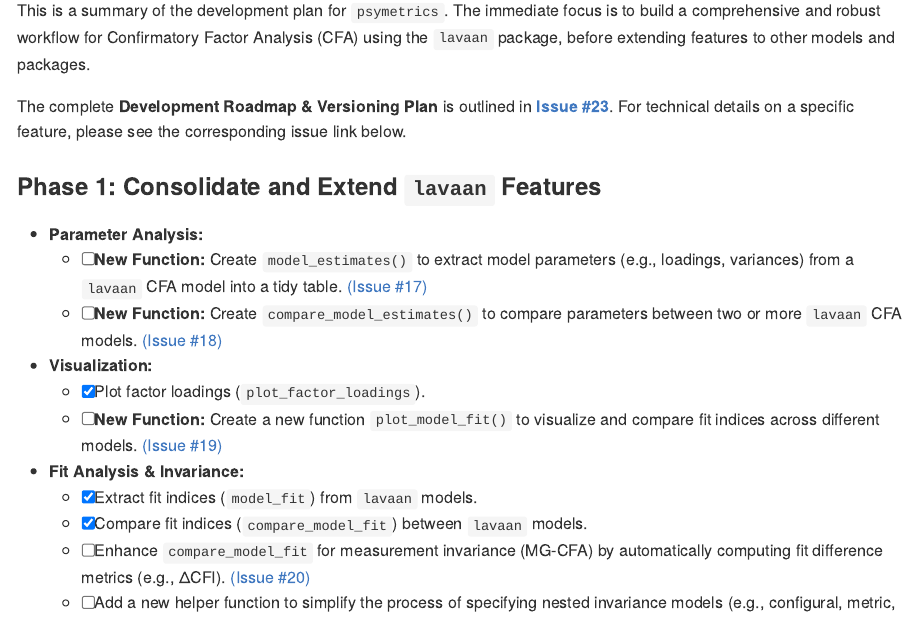
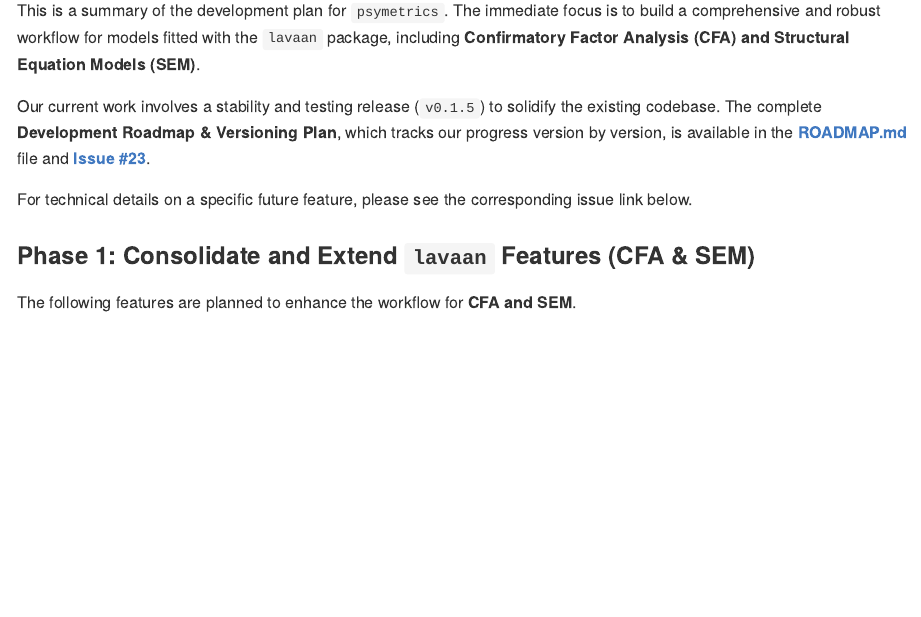
Before and after one commit to brianmsm/psymetrics, an R Markdown document (README.Rmd): the page in a window 1100 px wide, from 3590 px down. Rendered offline with R 4.5, knitr and Pandoc, with nearby package versions; some code elsewhere in the file could not run offline.

Commit message:
docs: update roadmap to include SEM, release note v0.1.5
Expand roadmap to cover Structural Equation Models (SEM) in addition
to Confirmatory Factor Analysis (CFA), clarifying that the package
will support models fitted with the lavaan package broadly. Add a
note about an upcoming stability/testing release (v0.1.5) and point
readers to ROADMAP.md and Issue #23 for the full development and
versioning plan. Adjust Phase 1 headings and parameter-analysis
item text to generalize model_estimates() to work for lavaan models
(not only CFA), and add guidance to check specific issue links for
future features.

```diff
--- a/README.Rmd
+++ b/README.Rmd
@@ -122,14 +122,18 @@
 
 ## Project Roadmap
 
-This is a summary of the development plan for `psymetrics`. The immediate focus is to build a comprehensive and robust workflow for Confirmatory Factor Analysis (CFA) using the `lavaan` package, before extending features to other models and packages.
+This is a summary of the development plan for `psymetrics`. The immediate focus is to build a comprehensive and robust workflow for models fitted with the `lavaan` package, including **Confirmatory Factor Analysis (CFA) and Structural Equation Models (SEM)**.
 
-The complete **Development Roadmap & Versioning Plan** is outlined in **[Issue #23](https://github.com/brianmsm/psymetrics/issues/23)**. For technical details on a specific feature, please see the corresponding issue link below.
+Our current work involves a stability and testing release (`v0.1.5`) to solidify the existing codebase. The complete **Development Roadmap & Versioning Plan**, which tracks our progress version by version, is available in the **[ROADMAP.md](ROADMAP.md)** file and **[Issue #23](https://github.com/brianmsm/psymetrics/issues/23)**.
 
-### **Phase 1: Consolidate and Extend `lavaan` Features**
+For technical details on a specific future feature, please see the corresponding issue link below.
+
+### **Phase 1: Consolidate and Extend `lavaan` Features (CFA & SEM)**
+
+The following features are planned to enhance the workflow for **CFA and SEM**.
 
 *   **Parameter Analysis:**
-    *   [ ] **New Function:** Create `model_estimates()` to extract model parameters (e.g., loadings, variances) from a `lavaan` CFA model into a tidy table. [(Issue #17)](https://github.com/brianmsm/psymetrics/issues/17)
+    *   [ ] **New Function:** Create `model_estimates()` to extract model parameters from `lavaan` models. [(Issue #17)](https://github.com/brianmsm/psymetrics/issues/17)
     *   [ ] **New Function:** Create `compare_model_estimates()` to compare parameters between two or more `lavaan` CFA models. [(Issue #18)](https://github.com/brianmsm/psymetrics/issues/18)
 
 *   **Visualization:**
```
